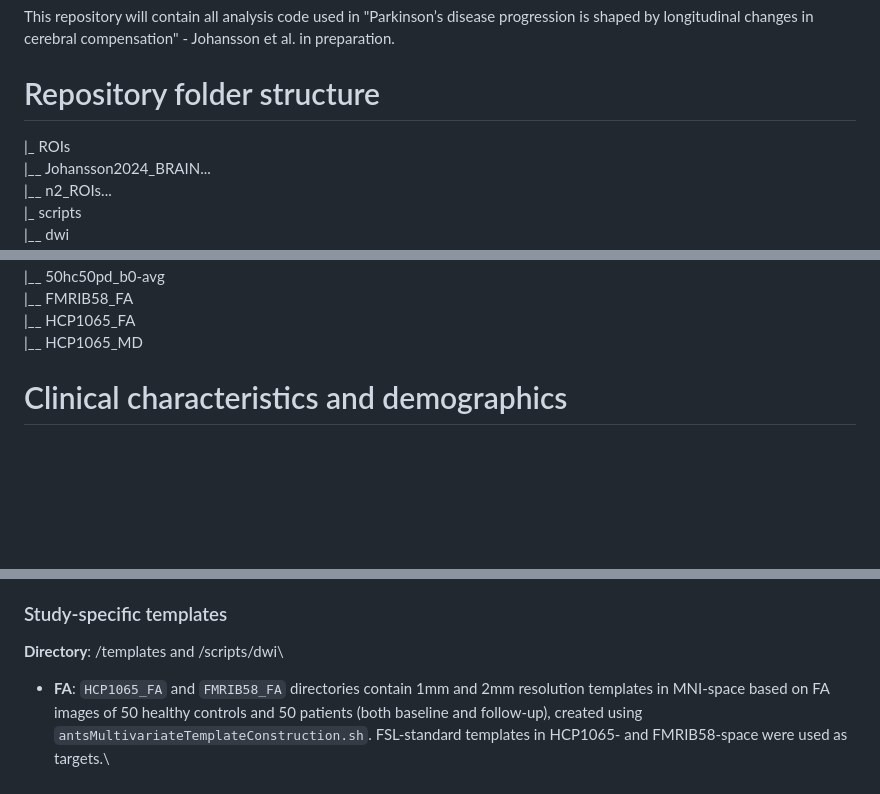
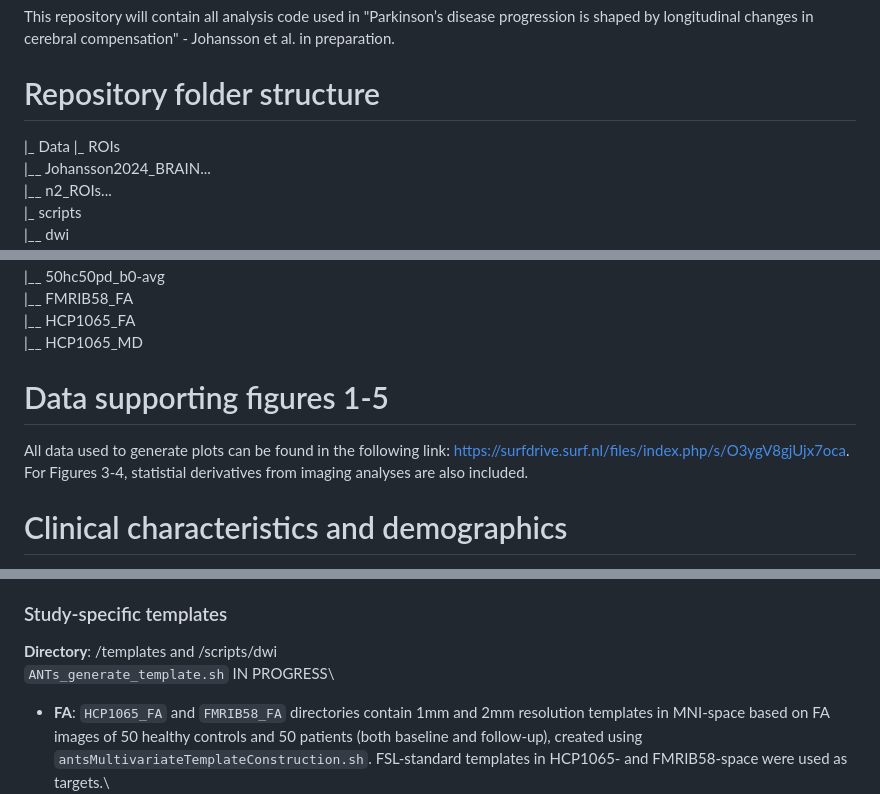
Before and after one commit to mejoh/compensatory_decline_shapes_pd_progression, a Markdown page: README.md, 3 parts joined by grey strips. GitHub-like rendering; blank space fills up the shorter version.

```diff
--- a/README.md
+++ b/README.md
@@ -2,6 +2,7 @@
 This repository will contain all analysis code used in "Parkinson’s disease progression is shaped by longitudinal changes in cerebral compensation" - Johansson et al. in preparation.
 
 # Repository folder structure
+|_ Data
 |_ ROIs\
 |__ Johansson2024_BRAIN...\
 |__ n2_ROIs...\
@@ -20,6 +21,9 @@ This repository will contain all analysis code used in "Parkinson’s disease pr
 |__ FMRIB58_FA\
 |__ HCP1065_FA\
 |__ HCP1065_MD
+
+# Data supporting figures 1-5
+All data used to generate plots can be found in the following link: https://surfdrive.surf.nl/files/index.php/s/O3ygV8gjUjx7oca. For Figures 3-4, statistial derivatives from imaging analyses are also included.
 
 # Clinical characteristics and demographics
 **Directory**: /scripts/`longitudinal_clinical_and_task-based_analysis.Rmd`
@@ -139,6 +143,7 @@ Example code for QSIprep:\
 
 ### Study-specific templates
 **Directory**: /templates and /scripts/dwi\
+`ANTs_generate_template.sh` IN PROGRESS\
 - **FA**: `HCP1065_FA` and `FMRIB58_FA` directories contain 1mm and 2mm resolution templates in MNI-space based on FA images of 50 healthy controls and 50 patients (both baseline and follow-up), created using `antsMultivariateTemplateConstruction.sh`. FSL-standard templates in HCP1065- and FMRIB58-space were used as targets.\
 - **MD**: `HCP1065_MD`. Same as FA, except the target image in MNI space was an MD template.\
 - **b0**: `50hc50pd_b0-avg`. This template was formed by taking the average across baseline and follow-up b0 images from the same 50 healthy controls and 50 patients that were included in the FA and MD template construction.
```
